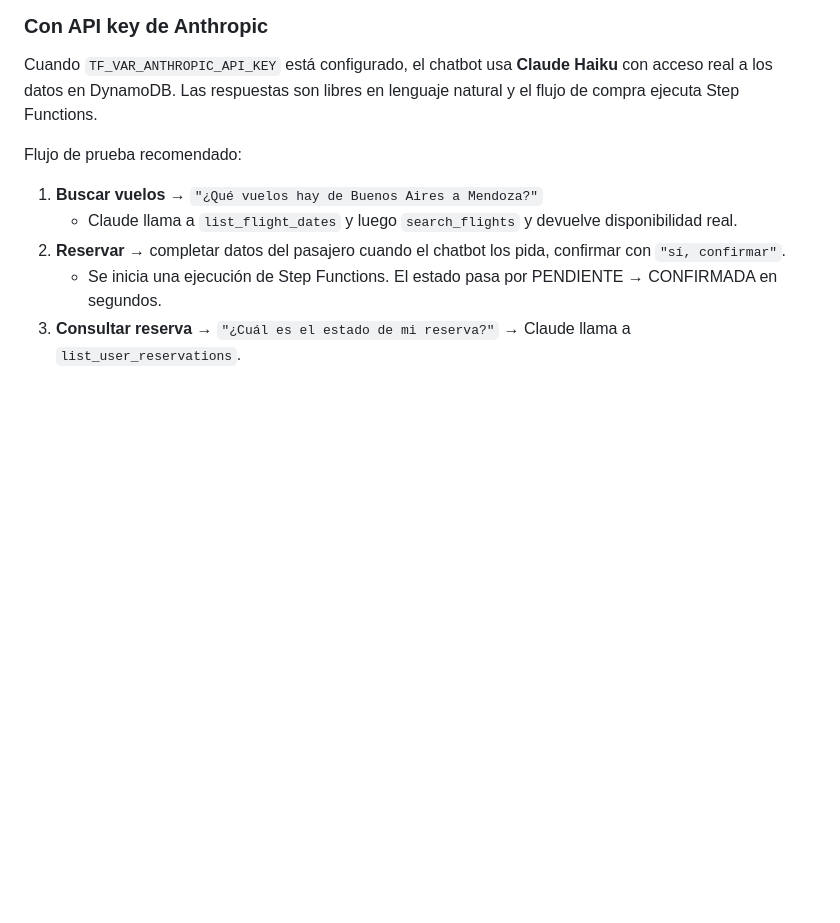
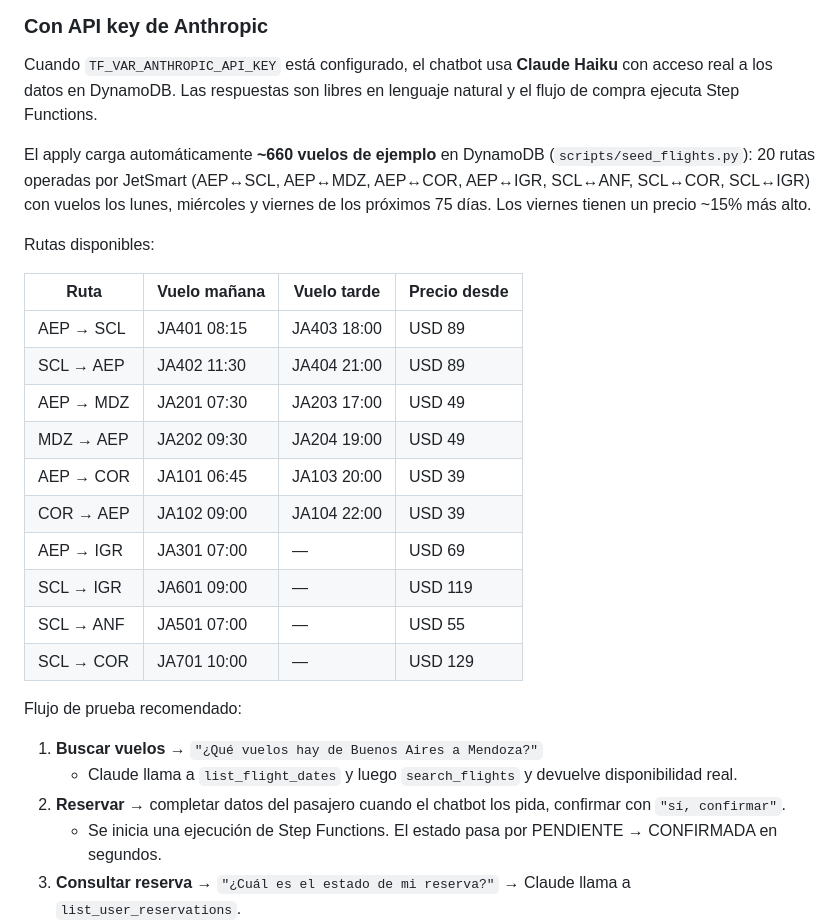
Before and after one commit to gmoscacofino/jetsmart, a Markdown page: README.md, the part around the change. Rendered like a GitHub page; blank space fills up the shorter version.

Commit message:
documentar vuelos de ejemplo y rutas disponibles en el readme

```diff
--- a/README.md
+++ b/README.md
@@ -136,6 +136,23 @@ Flujo de prueba completo en modo demo:
 
 Cuando `TF_VAR_ANTHROPIC_API_KEY` está configurado, el chatbot usa **Claude Haiku** con acceso real a los datos en DynamoDB. Las respuestas son libres en lenguaje natural y el flujo de compra ejecuta Step Functions.
 
+El apply carga automáticamente **~660 vuelos de ejemplo** en DynamoDB (`scripts/seed_flights.py`): 20 rutas operadas por JetSmart (AEP↔SCL, AEP↔MDZ, AEP↔COR, AEP↔IGR, SCL↔ANF, SCL↔COR, SCL↔IGR) con vuelos los lunes, miércoles y viernes de los próximos 75 días. Los viernes tienen un precio ~15% más alto.
+
+Rutas disponibles:
+
+| Ruta | Vuelo mañana | Vuelo tarde | Precio desde |
+|------|-------------|-------------|-------------|
+| AEP → SCL | JA401 08:15 | JA403 18:00 | USD 89 |
+| SCL → AEP | JA402 11:30 | JA404 21:00 | USD 89 |
+| AEP → MDZ | JA201 07:30 | JA203 17:00 | USD 49 |
+| MDZ → AEP | JA202 09:30 | JA204 19:00 | USD 49 |
+| AEP → COR | JA101 06:45 | JA103 20:00 | USD 39 |
+| COR → AEP | JA102 09:00 | JA104 22:00 | USD 39 |
+| AEP → IGR | JA301 07:00 | — | USD 69 |
+| SCL → IGR | JA601 09:00 | — | USD 119 |
+| SCL → ANF | JA501 07:00 | — | USD 55 |
+| SCL → COR | JA701 10:00 | — | USD 129 |
+
 Flujo de prueba recomendado:
 
 1. **Buscar vuelos** → `"¿Qué vuelos hay de Buenos Aires a Mendoza?"`
```
